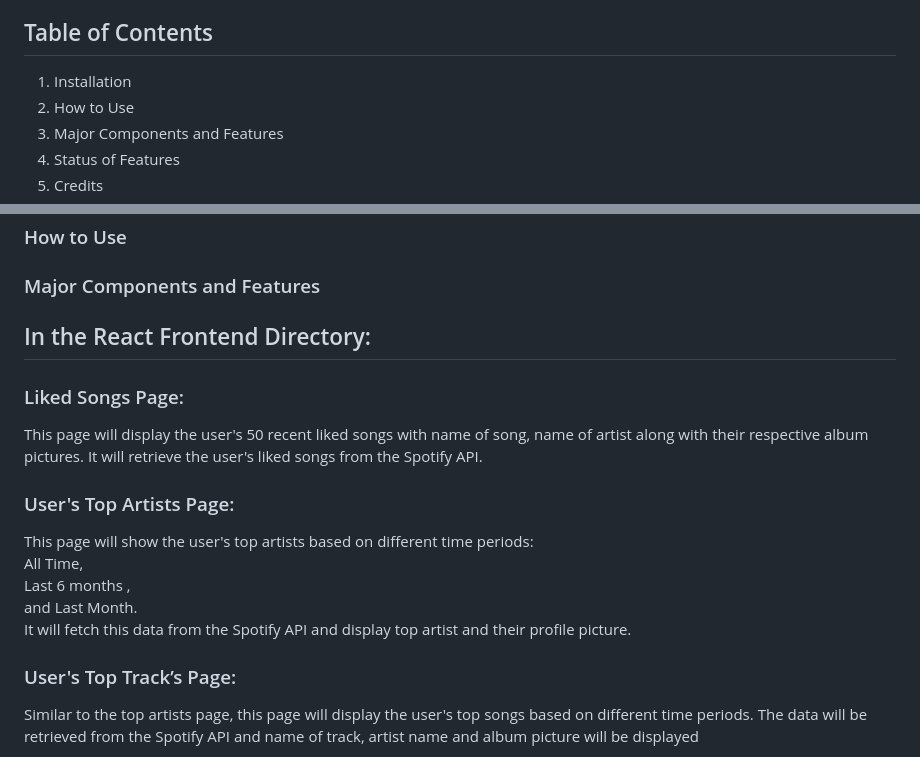
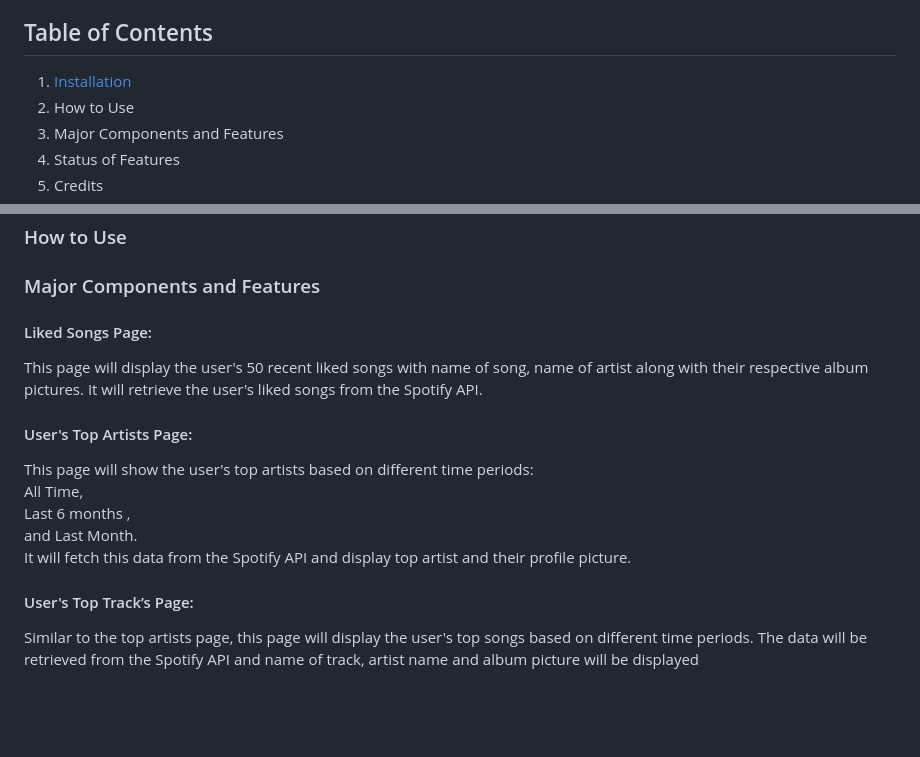
Before and after one commit to ka1979/SpotifyAPPOfficial, a Markdown page: README.md, 2 parts joined by grey strips. GitHub-like rendering; blank space fills up the shorter version.

```diff
--- a/README.md
+++ b/README.md
@@ -4,7 +4,7 @@
 Spotify Social is an application used to connect Spotify listeners around the world. By logging into your Spotify account through our app, you are agreeing that we can access your listening history, including liked songs, top songs, and top artists. Once logged in, Spotify Social is a place where you can view summaries of your own listening history, as well as explore other peoples’. For anyone who has a public account (which is editable on your profile page), they will be displayed on the Discover page, where other users can see your liked songs, top songs, and top artists. We have also added more social features to the application, such as a Forums page, where people can create forums, as well as create and interact with posts on specific forums. Additionally, we have added a chat feature where you can directly message other users of the application. Overall, the purpose of this app was to make Spotify a more connected experience and to allow for people to connect based on their music choices, which is a space that has been empty for too long now.
 
 ## Table of Contents
-1. Installation
+1. [Installation](#Installation)
 2. How to Use
 3. Major Components and Features
 4. Status of Features
@@ -45,15 +45,14 @@ To setup the google firebase:
 
 ### Major Components and Features
 
-## In the React Frontend Directory:
-### Liked Songs Page:
+#### Liked Songs Page:
 This page will display the user's 50 recent liked songs with name of song, name of artist along with their respective album pictures. It will retrieve the user's liked songs from the Spotify API.
 
 
-### User's Top Artists Page:
+#### User's Top Artists Page:
 This page will show the user's top artists based on different time periods: <br/> All Time,<br/>  Last 6 months ,<br/>  and Last Month.<br/>  It will fetch this data from the Spotify API and display top artist and their profile picture.
 
-### User's Top Track’s Page:
+#### User's Top Track’s Page:
 Similar to the top artists page, this page will display the user's top songs based on different time periods. The data will be retrieved from the Spotify API and name of track, artist name and album picture will be displayed
 
 
```
Also changed, not shown: other parts of README.md (+5 -5 lines).
